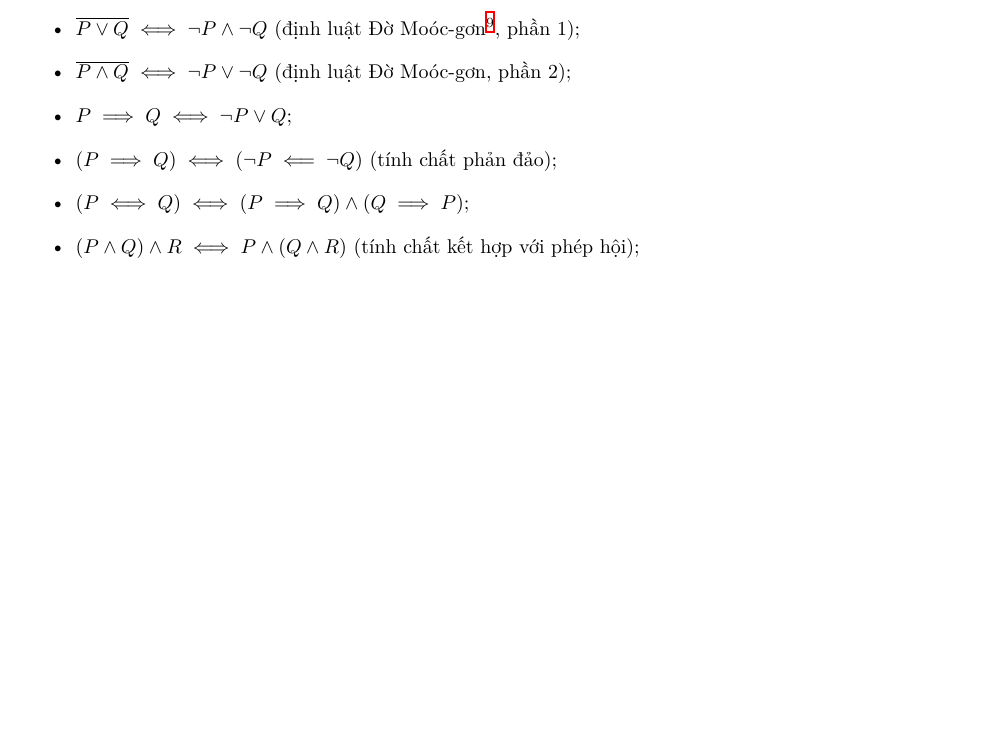
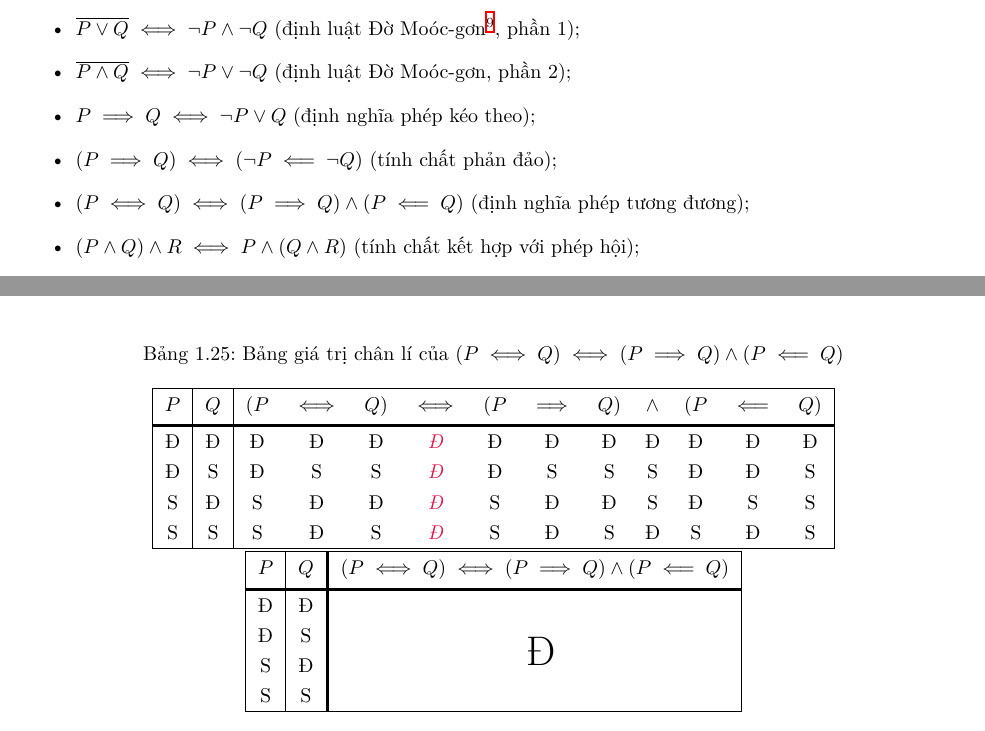
Before and after one commit to Piseratopo/-n-t-p-V-t-L-, a LaTeX book (main.tex, which reads chapter/toan_hoc_nen_tang/lo_gich/menh_de_phuc_hop.tex): part of page 11 of 15 before the commit and two parts of pages 11 and 13 of 15 after it, the two joined at a grey line, cut so that both start at the same text, the shorter picture padded with empty space. Compiled offline with XeLaTeX; a missing font is replaced by an installed copy or a similar font.

Commit message:
thêm định nghĩa tương đương

```diff
--- a/chapter/toan_hoc_nen_tang/lo_gich/menh_de_phuc_hop.tex
+++ b/chapter/toan_hoc_nen_tang/lo_gich/menh_de_phuc_hop.tex
@@ -362,9 +362,9 @@ Ví dụ như ở bảng \ref{tab:toan_hoc_nen_tang:lo_gich:menh_de_phuc_hop:vd_
    \item $P \lor Q \iff Q \lor P$ (tính giao hoán với phép tuyển);
    \item $\overline{P\lor Q} \iff \neg P \land \neg Q$ (định luật Đờ Moóc-gơn\footnote{Augustus De Morgan (1806 -- 1871)}, phần 1);
    \item $\overline{P\land Q} \iff \neg P \lor \neg Q$ (định luật Đờ Moóc-gơn, phần 2);
-   \item $P \implies Q \iff \neg P \lor Q$;
+   \item $P \implies Q \iff \neg P \lor Q$ (định nghĩa phép kéo theo);
    \item $\left(P \implies Q\right) \iff \left(\neg P \impliedby \neg Q\right)$ (tính chất phản đảo);
-   \item $\left(P \iff Q\right) \iff \left(P \implies Q\right) \land \left(Q \implies P\right)$;
+   \item $\left(P \iff Q\right) \iff \left(P \implies Q\right) \land \left(P \impliedby Q\right)$ (định nghĩa phép tương đương);
    \item $\left(P \land Q\right) \land R \iff P \land \left(Q \land R\right)$ (tính chất kết hợp với phép hội);
    \item $\left(P \lor Q\right) \lor R \iff P \lor \left(Q \lor R\right)$ (tính chất kết hợp với phép tuyển);
    \item $\left(P \lor Q\right) \land \left(P \lor R\right) \iff P \land (Q \lor R)$ (tính chất phân phối, phần 1);
@@ -526,3 +526,28 @@ Ví dụ như ở bảng \ref{tab:toan_hoc_nen_tang:lo_gich:menh_de_phuc_hop:vd_
       \hline
    \end{tabular}
 \end{table}
+
+\begin{table}[H]
+   \centering
+   \caption{Bảng giá trị chân lí của $\left(P \iff Q\right) \iff \left(P \implies Q\right) \land \left(P \impliedby Q\right)$}
+   \begin{tabular}{|c|c|ccccccccccc|}
+      \hline
+      $P$ & $Q$ & $(P$ & $\iff$ & $Q)$ & $\iff$ & $(P$ & $\implies$ & $Q)$ & $\land$ & $(P$ & $\impliedby$ & $Q)$ \\
+      \headerDivider
+      Đ & Đ & Đ & Đ & Đ & \emphcolor{Đ} & Đ & Đ & Đ & Đ & Đ & Đ & Đ \\
+      Đ & S & Đ & S & S & \emphcolor{Đ} & Đ & S & S & S & Đ & Đ & S \\
+      S & Đ & S & Đ & Đ & \emphcolor{Đ} & S & Đ & Đ & S & Đ & S & S \\
+      S & S & S & Đ & S & \emphcolor{Đ} & S & Đ & S & Đ & S & Đ & S \\
+      \hline
+   \end{tabular}
+   \begin{tabular}{|c|c!{\vrule width 1.5pt}c|}
+      \hline
+      $P$ & $Q$ & $\left(P \iff Q\right) \iff \left(P \implies Q\right) \land \left(P \impliedby Q\right)$ \\
+      \headerDivider
+      Đ & Đ & \multirow{4}{*}{\huge \vspace{-12pt} Đ} \\
+      Đ & S & \\
+      S & Đ & \\
+      S & S & \\
+      \hline
+   \end{tabular}
+\end{table}
```
Also changed, not shown: main.tex (+1 -1 lines), main.pdf, chapter/toan_hoc_nen_tang/lo_gich/menh_de_phuc_hop.tex (2 more changed lines).
